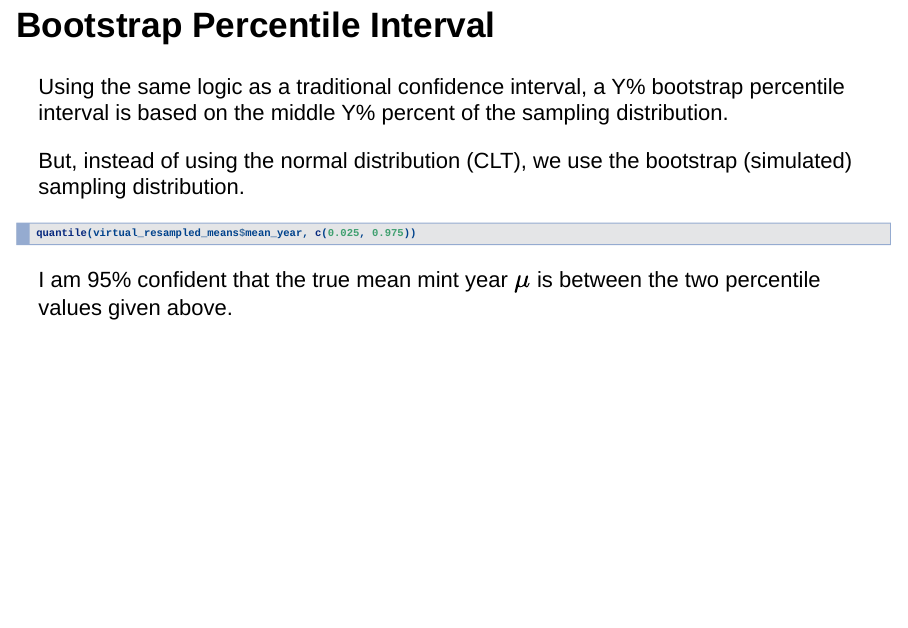
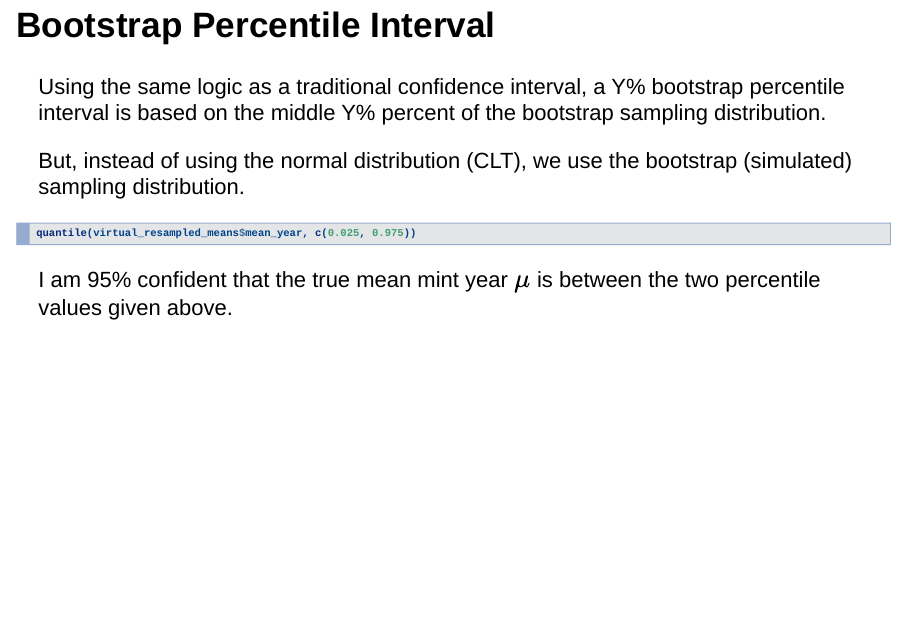
Before and after one commit to STAT-JET-ASU/DCMDRDS, an R Markdown document (ModernDive/Slides/MDCH08SamplingPenniesActivity.Rmd): page 25 of 35. Rendered offline with R 4.5, knitr and Pandoc, with nearby package versions; the code chunks are not run, so their results and figures are left out; drawn as Slidy slides in place of the format the file asks for.

Commit message:
Update Sampling Pennies activity

```diff
--- a/ModernDive/Slides/MDCH08SamplingPenniesActivity.Rmd
+++ b/ModernDive/Slides/MDCH08SamplingPenniesActivity.Rmd
@@ -406,7 +406,7 @@ t.test(pennies_sample$year)$conf.int
 
 ## Bootstrap Percentile Interval
 
-Using the same logic as a traditional confidence interval, a Y% bootstrap percentile interval is based on the middle Y% percent of the sampling distribution.
+Using the same logic as a traditional confidence interval, a Y% bootstrap percentile interval is based on the middle Y% percent of the bootstrap sampling distribution.
 
 But, instead of using the normal distribution (CLT), we use the bootstrap (simulated) sampling distribution.
 
```
Also changed, not shown: ModernDive/Slides/MDCH08SamplingPenniesActivity.html.
